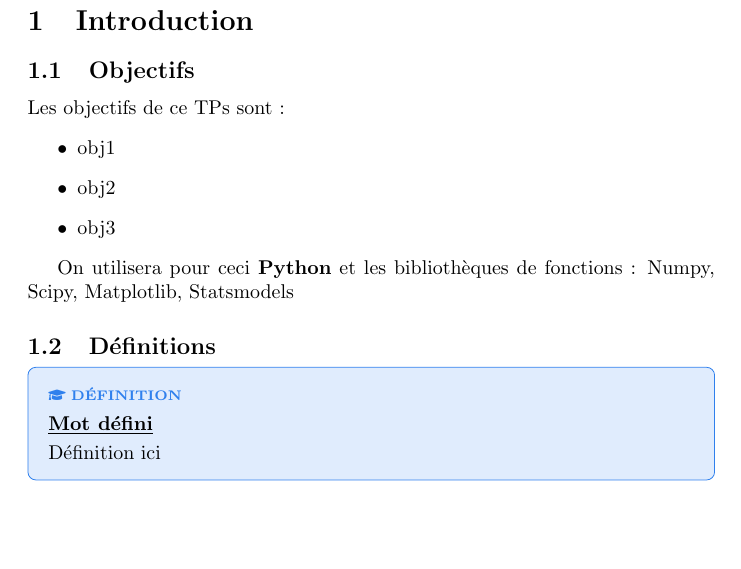
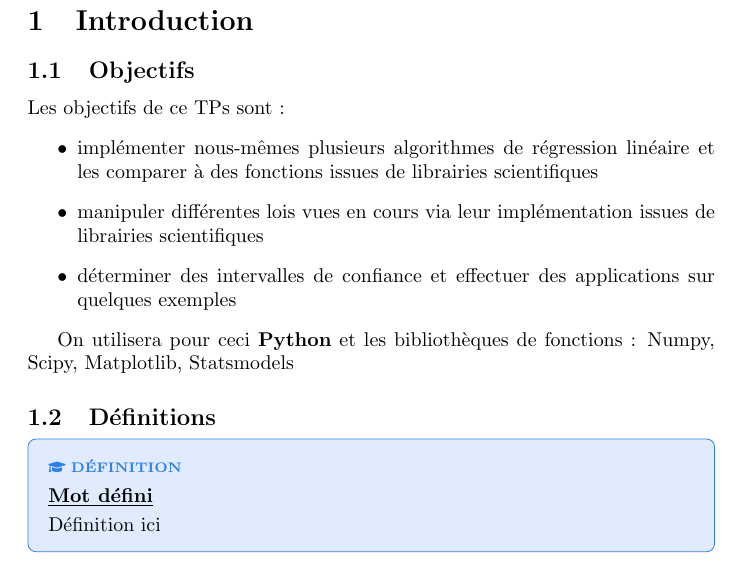
Before and after one commit to Ogawakin/tp-proba-stats, a LaTeX document (rapport.tex): part of page 2 of 3 before the commit and part of page 2 of 4 after it, cut so that both start at the same text, the shorter picture padded with empty space. Compiled offline with pdfLaTeX.

Commit message:
objectifs

```diff
--- a/rapport.tex
+++ b/rapport.tex
@@ -126,9 +126,9 @@
 \subsection{Objectifs}
 Les objectifs de ce TPs sont :
 \begin{itemize}
-  \item obj1
-  \item obj2
-  \item obj3
+  \item implémenter nous-mêmes plusieurs algorithmes de régression linéaire et les comparer à des fonctions issues de librairies scientifiques
+  \item manipuler différentes lois vues en cours via leur implémentation issues de librairies scientifiques
+  \item déterminer des intervalles de confiance et effectuer des applications sur quelques exemples
 \end{itemize}
 
 On utilisera pour ceci \textbf{Python} et les bibliothèques de fonctions : Numpy, Scipy, Matplotlib, Statsmodels
```
